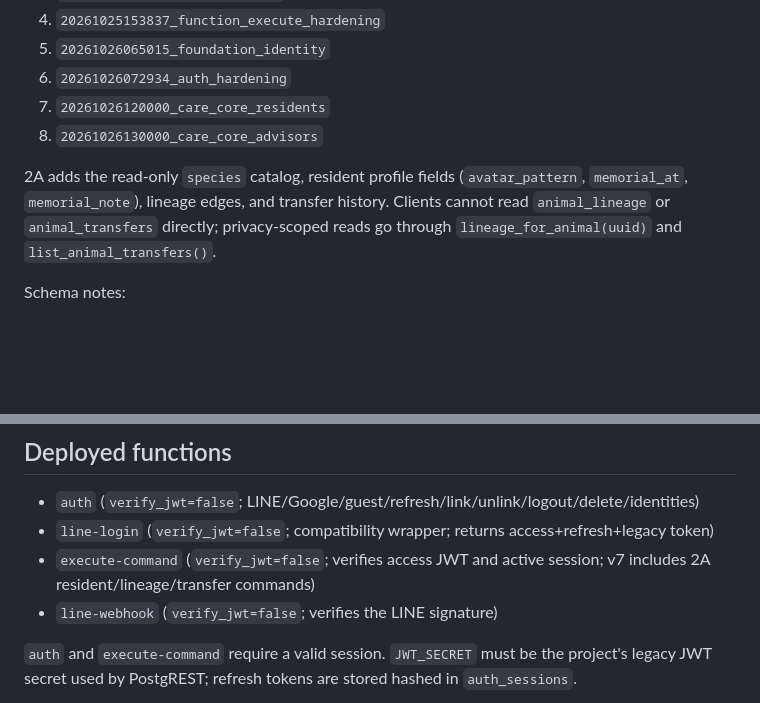
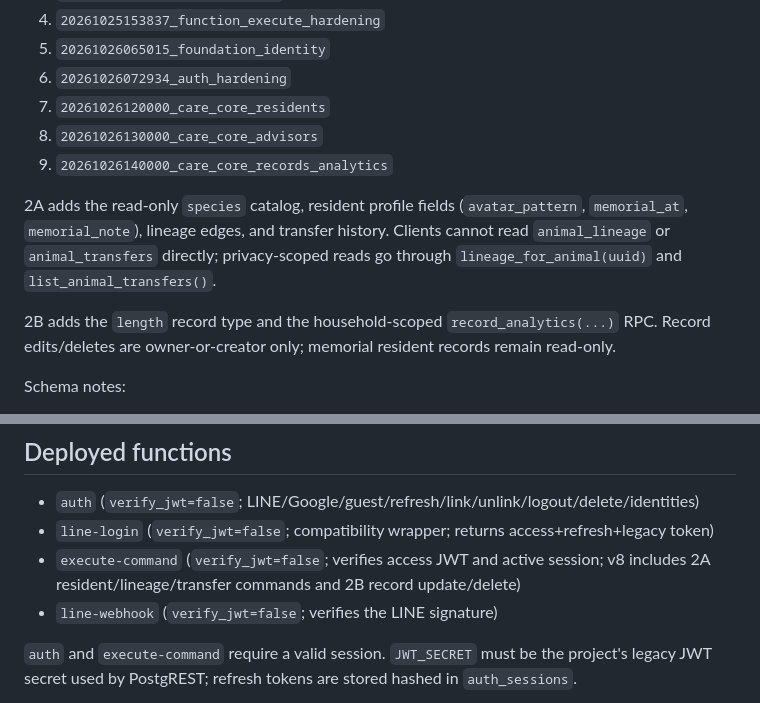
Before and after one commit to ycair/taijian-mvp, a Markdown page: docs/operations/supabase-cloud.md, 2 parts joined by grey strips. GitHub-like rendering; blank space fills up the shorter version.

Commit message:
docs(care): record 2B records and analytics rollout

```diff
--- a/docs/operations/supabase-cloud.md
+++ b/docs/operations/supabase-cloud.md
@@ -18,12 +18,17 @@
 6. `20261026072934_auth_hardening`
 7. `20261026120000_care_core_residents`
 8. `20261026130000_care_core_advisors`
+9. `20261026140000_care_core_records_analytics`
 
 2A adds the read-only `species` catalog, resident profile fields
 (`avatar_pattern`, `memorial_at`, `memorial_note`), lineage edges, and transfer
 history. Clients cannot read `animal_lineage` or `animal_transfers` directly;
 privacy-scoped reads go through `lineage_for_animal(uuid)` and
 `list_animal_transfers()`.
+
+2B adds the `length` record type and the household-scoped
+`record_analytics(...)` RPC. Record edits/deletes are owner-or-creator only;
+memorial resident records remain read-only.
 
 Schema notes:
 
@@ -40,7 +45,7 @@ Schema notes:
 
 - `auth` (`verify_jwt=false`; LINE/Google/guest/refresh/link/unlink/logout/delete/identities)
 - `line-login` (`verify_jwt=false`; compatibility wrapper; returns access+refresh+legacy token)
-- `execute-command` (`verify_jwt=false`; verifies access JWT and active session; v7 includes 2A resident/lineage/transfer commands)
+- `execute-command` (`verify_jwt=false`; verifies access JWT and active session; v8 includes 2A resident/lineage/transfer commands and 2B record update/delete)
 - `line-webhook` (`verify_jwt=false`; verifies the LINE signature)
 
 `auth` and `execute-command` require a valid session. `JWT_SECRET` must be the
```
Also changed, not shown: docs/operations/care-core-2b.md (added, +73 -0 lines).
